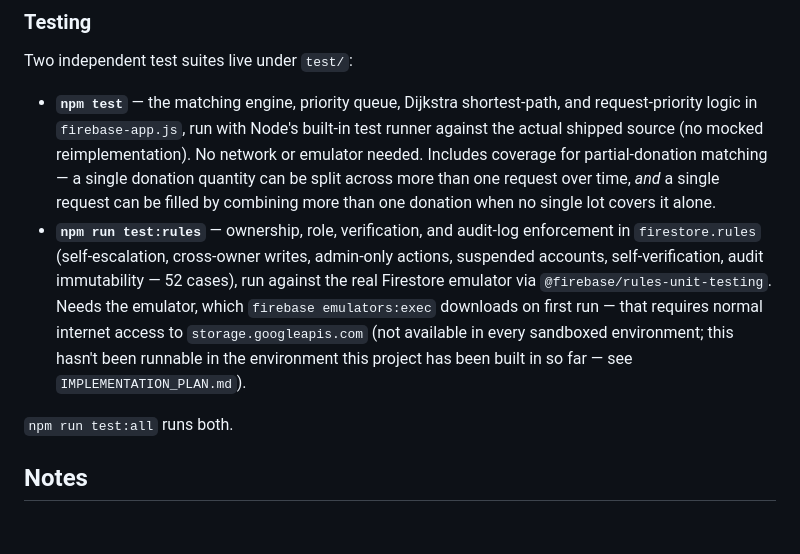
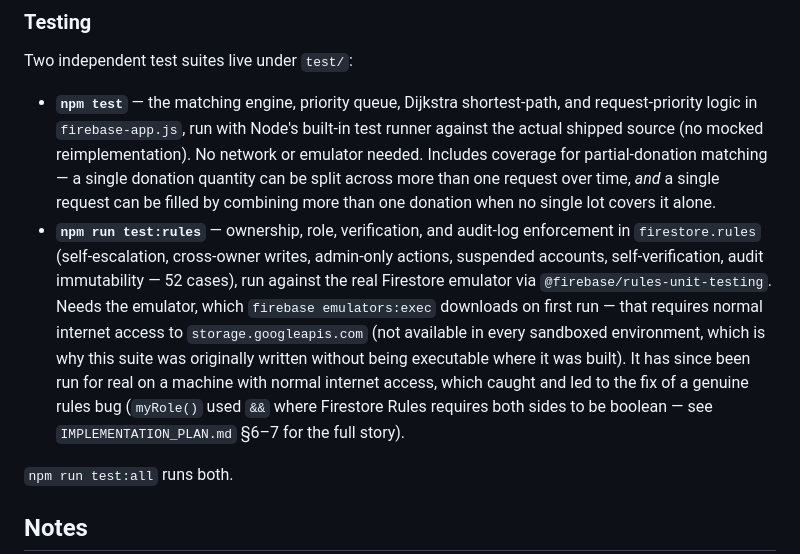
Before and after one commit to sadia500/FoodRedistribute, a Markdown page: README.md, the part around the change. GitHub-like rendering; blank space fills up the shorter version.

Commit message:
Update docs with real 52/52 rules-test results and myRole() bug story

```diff
--- a/README.md
+++ b/README.md
@@ -106,7 +106,7 @@ On top of that, the app now has a real role and ownership model, not just a clos
 Two independent test suites live under `test/`:
 
 - **`npm test`** — the matching engine, priority queue, Dijkstra shortest-path, and request-priority logic in `firebase-app.js`, run with Node's built-in test runner against the actual shipped source (no mocked reimplementation). No network or emulator needed. Includes coverage for partial-donation matching — a single donation quantity can be split across more than one request over time, *and* a single request can be filled by combining more than one donation when no single lot covers it alone.
-- **`npm run test:rules`** — ownership, role, verification, and audit-log enforcement in `firestore.rules` (self-escalation, cross-owner writes, admin-only actions, suspended accounts, self-verification, audit immutability — 52 cases), run against the real Firestore emulator via `@firebase/rules-unit-testing`. Needs the emulator, which `firebase emulators:exec` downloads on first run — that requires normal internet access to `storage.googleapis.com` (not available in every sandboxed environment; this hasn't been runnable in the environment this project has been built in so far — see `IMPLEMENTATION_PLAN.md`).
+- **`npm run test:rules`** — ownership, role, verification, and audit-log enforcement in `firestore.rules` (self-escalation, cross-owner writes, admin-only actions, suspended accounts, self-verification, audit immutability — 52 cases), run against the real Firestore emulator via `@firebase/rules-unit-testing`. Needs the emulator, which `firebase emulators:exec` downloads on first run — that requires normal internet access to `storage.googleapis.com` (not available in every sandboxed environment, which is why this suite was originally written without being executable where it was built). It has since been run for real on a machine with normal internet access, which caught and led to the fix of a genuine rules bug (`myRole()` used `&&` where Firestore Rules requires both sides to be boolean — see `IMPLEMENTATION_PLAN.md` §6–7 for the full story).
 
 `npm run test:all` runs both.
 
```
Also changed, not shown: IMPLEMENTATION_PLAN.md (+26 -4 lines).
